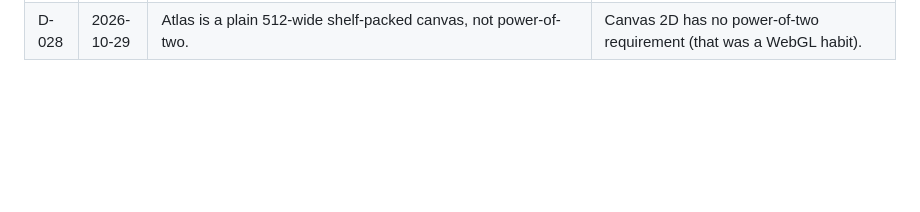
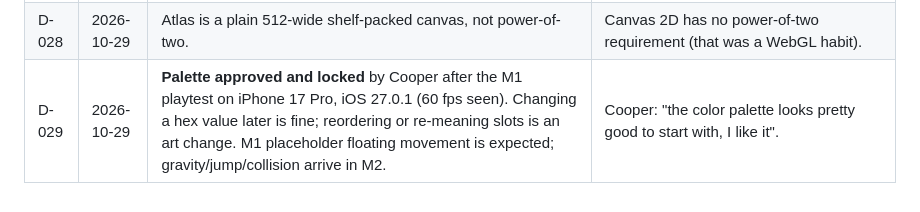
Before and after one commit to adamscooper98-arch/Cyfil-game, a Markdown page: docs/DECISIONS.md, the part around the change. GitHub-like rendering; blank space fills up the shorter version.

Commit message:
Docs: record M1 playtest result and palette lock
Co-Authored-By: Claude Sonnet 5.5 <noreply@anthropic.com>

```diff
--- a/docs/DECISIONS.md
+++ b/docs/DECISIONS.md
@@ -32,3 +32,4 @@ Format: ID · date · decision · why. Superseded entries are struck through, no
 | D-026 | 2026-10-29 | Test builds expose `window.__cyfil` (goto/hold/press/advance/pixels) and a `?manual` mode with no requestAnimationFrame, for deterministic tests. Golden frames compare the 256x192 canvas pixel-exactly; re-bless with `UPDATE_GOLDEN=1`. `check:prod-bundle` fails if the hook appears in prod or dev. | Exact, fast, cross-browser tests. |
 | D-027 | 2026-10-29 | `?scene=testcard|playing` selects a scene in dev/test builds only; prod ignores the query string. M1 input is a placeholder (keyboard + move-toward-touch) replaced in M2. | Lets Cooper and tests reach scenes directly. |
 | D-028 | 2026-10-29 | Atlas is a plain 512-wide shelf-packed canvas, not power-of-two. | Canvas 2D has no power-of-two requirement (that was a WebGL habit). |
+| D-029 | 2026-10-29 | **Palette approved and locked** by Cooper after the M1 playtest on iPhone 17 Pro, iOS 27.0.1 (60 fps seen). Changing a hex value later is fine; reordering or re-meaning slots is an art change. M1 placeholder floating movement is expected; gravity/jump/collision arrive in M2. | Cooper: "the color palette looks pretty good to start with, I like it". |
```
Also changed, not shown: CLAUDE.md (+1 -1 lines).
